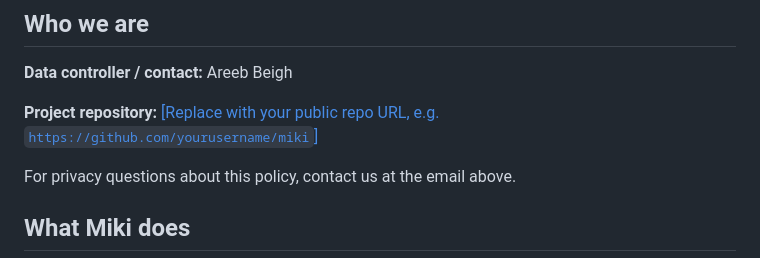
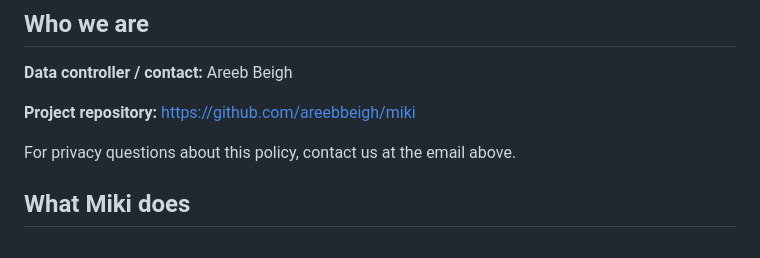
Before and after one commit to areebbeigh/miki, a Markdown page: docs/PRIVACY.md, the part around the change. Drawn GitHub-style.

Commit message:
Update project repository URL in PRIVACY.md

```diff
--- a/docs/PRIVACY.md
+++ b/docs/PRIVACY.md
@@ -10,7 +10,7 @@ Miki is developed as an open-source project. **The extension does not send your
 
 **Data controller / contact:** Areeb Beigh
 
-**Project repository:** [[Replace with your public repo URL, e.g. `https://github.com/yourusername/miki`]](https://github.com/areebbeigh/miki)
+**Project repository:** https://github.com/areebbeigh/miki
 
 For privacy questions about this policy, contact us at the email above.
 
```
